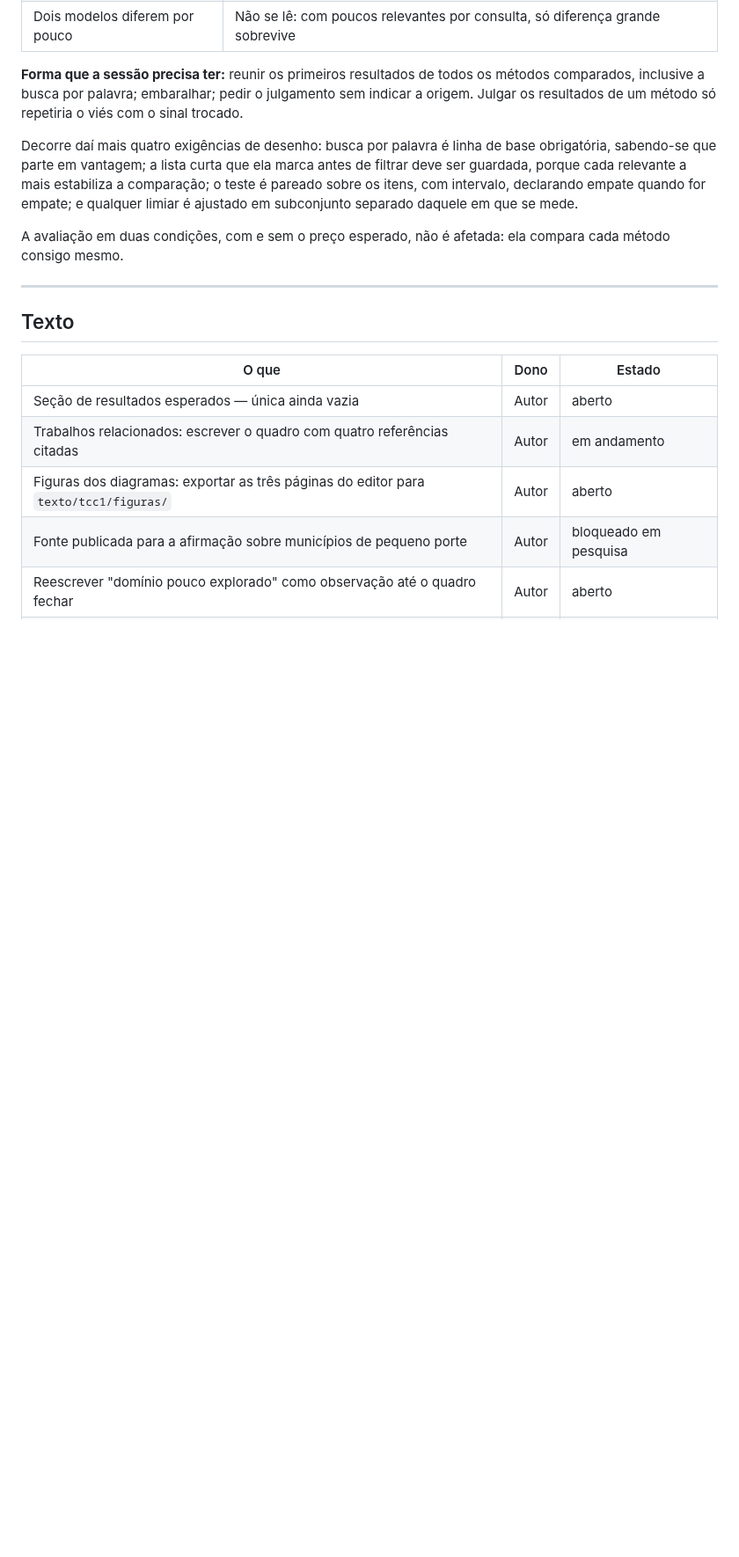
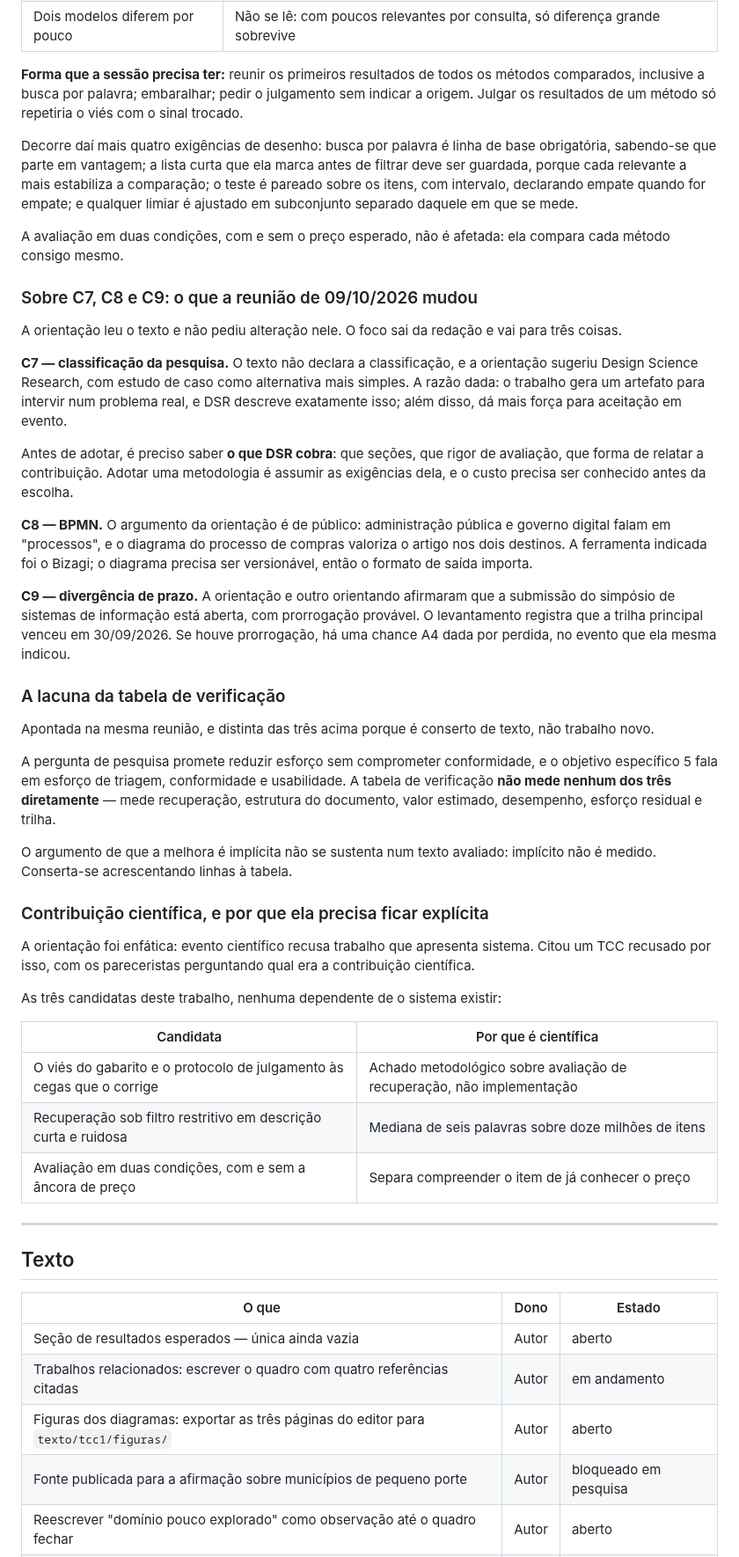
Before and after one commit to RNobre1/tcc-licitacoes-municipais, a Markdown page: docs/tasks/backlog.md, the part around one of its changes. Shown at 88% size. GitHub-like rendering; blank space fills up the shorter version.

```diff
--- a/docs/tasks/backlog.md
+++ b/docs/tasks/backlog.md
@@ -106,6 +109,60 @@ em que se mede.
 
 A avaliação em duas condições, com e sem o preço esperado, não é afetada: ela
 compara cada método consigo mesmo.
+
+### Sobre C7, C8 e C9: o que a reunião de 09/10/2026 mudou
+
+A orientação leu o texto e não pediu alteração nele. O foco sai da redação e vai
+para três coisas.
+
+**C7 — classificação da pesquisa.** O texto não declara a classificação, e a
+orientação sugeriu Design Science Research, com estudo de caso como alternativa
+mais simples. A razão dada: o trabalho gera um artefato para intervir num
+problema real, e DSR descreve exatamente isso; além disso, dá mais força para
+aceitação em evento.
+
+Antes de adotar, é preciso saber **o que DSR cobra**: que seções, que rigor de
+avaliação, que forma de relatar a contribuição. Adotar uma metodologia é assumir
+as exigências dela, e o custo precisa ser conhecido antes da escolha.
+
+**C8 — BPMN.** O argumento da orientação é de público: administração pública e
+governo digital falam em "processos", e o diagrama do processo de compras
+valoriza o artigo nos dois destinos. A ferramenta indicada foi o Bizagi; o
+diagrama precisa ser versionável, então o formato de saída importa.
+
+**C9 — divergência de prazo.** A orientação e outro orientando afirmaram que a
+submissão do simpósio de sistemas de informação está aberta, com prorrogação
+provável. O levantamento registra que a trilha principal venceu em 30/09/2026.
+Se houve prorrogação, há uma chance A4 dada por perdida, no evento que ela mesma
+indicou.
+
+### A lacuna da tabela de verificação
+
+Apontada na mesma reunião, e distinta das três acima porque é conserto de texto,
+não trabalho novo.
+
+A pergunta de pesquisa promete reduzir esforço sem comprometer conformidade, e o
+objetivo específico 5 fala em esforço de triagem, conformidade e usabilidade. A
+tabela de verificação **não mede nenhum dos três diretamente** — mede
+recuperação, estrutura do documento, valor estimado, desempenho, esforço
+residual e trilha.
+
+O argumento de que a melhora é implícita não se sustenta num texto avaliado:
+implícito não é medido. Conserta-se acrescentando linhas à tabela.
+
+### Contribuição científica, e por que ela precisa ficar explícita
+
+A orientação foi enfática: evento científico recusa trabalho que apresenta
+sistema. Citou um TCC recusado por isso, com os pareceristas perguntando qual
+era a contribuição científica.
+
+As três candidatas deste trabalho, nenhuma dependente de o sistema existir:
+
+| Candidata | Por que é científica |
+|---|---|
+| O viés do gabarito e o protocolo de julgamento às cegas que o corrige | Achado metodológico sobre avaliação de recuperação, não implementação |
+| Recuperação sob filtro restritivo em descrição curta e ruidosa | Mediana de seis palavras sobre doze milhões de itens |
+| Avaliação em duas condições, com e sem a âncora de preço | Separa compreender o item de já conhecer o preço |
 
 ---
 
```
Also changed, not shown: other parts of docs/tasks/backlog.md (+3 -0 lines), TCC/sessões/2026-10-09.md (added, +128 -0 lines).
